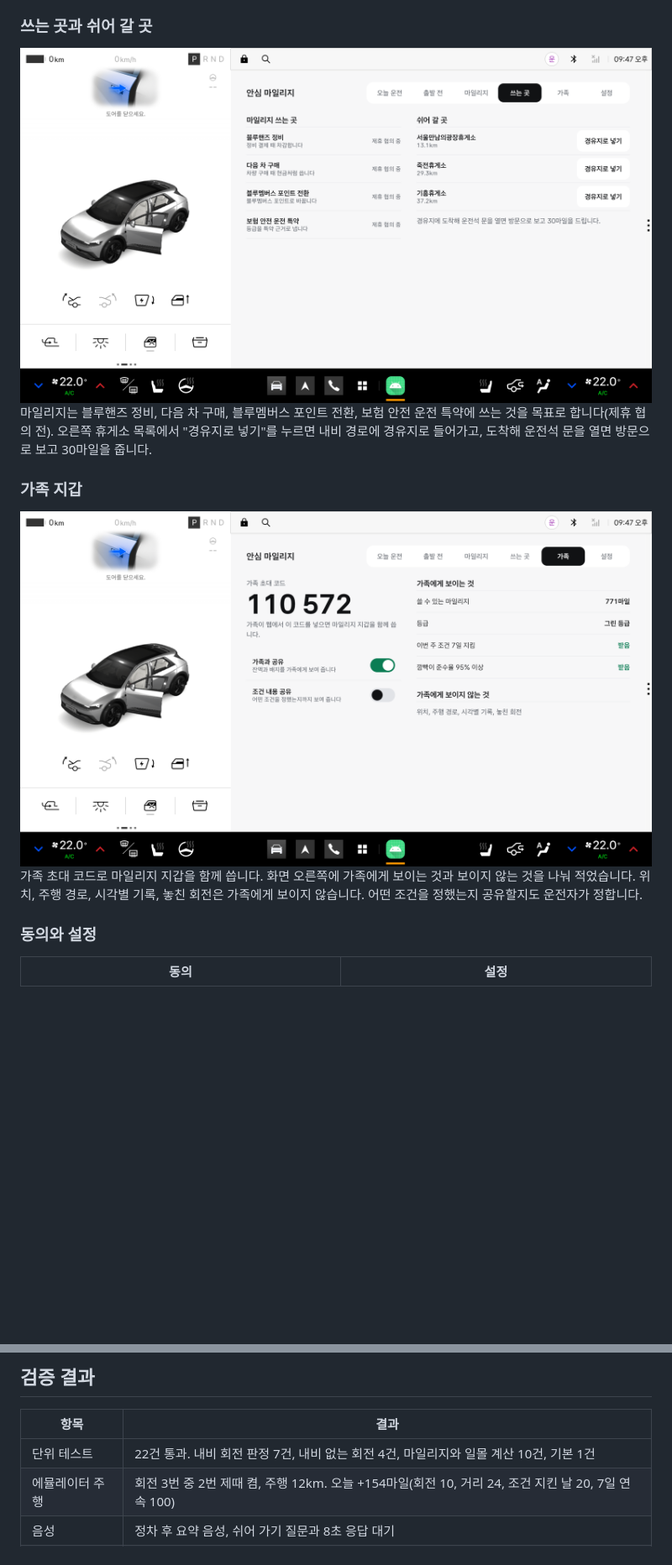
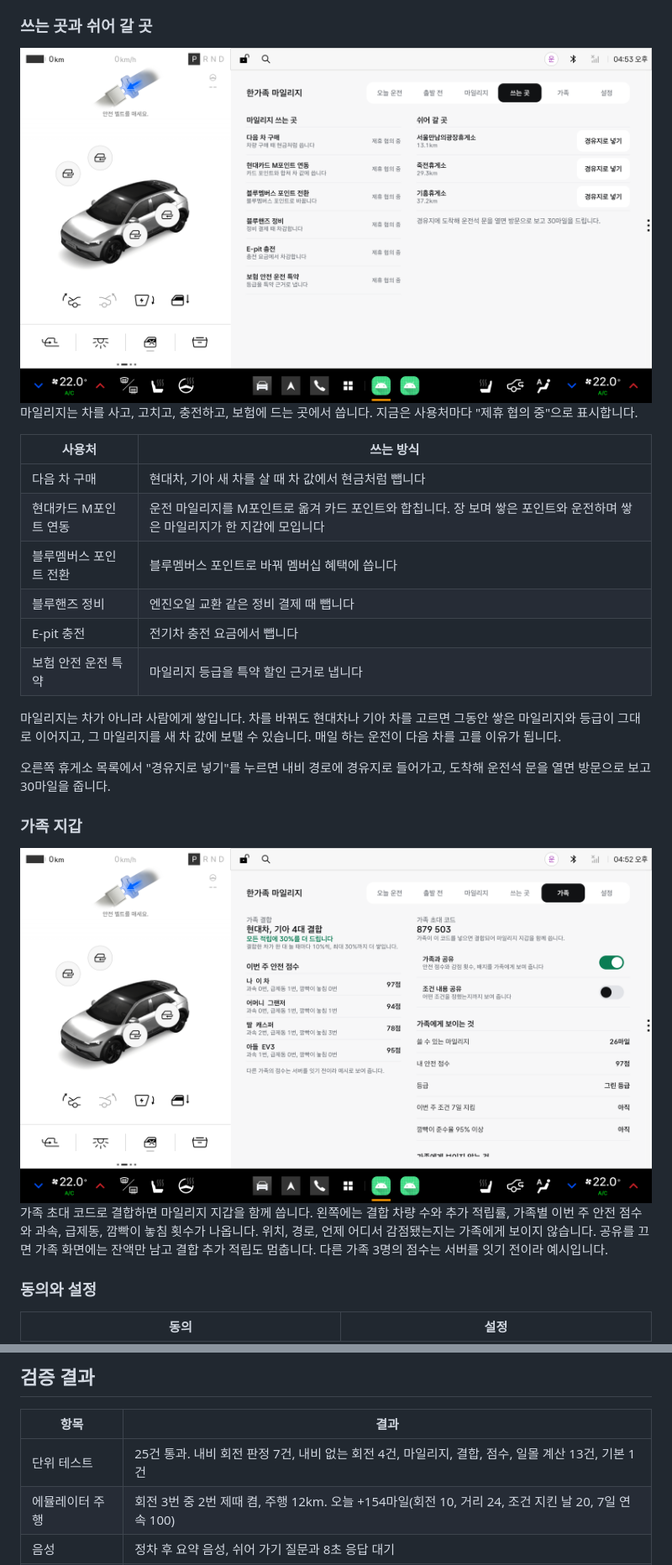
Before and after one commit to wjdtkdgns777/blue-family, a Markdown page: README.md, 2 parts joined by grey strips. Shown at 84% size. Drawn GitHub-style; pictures changed too: .github/readme/06-uses.png, .github/readme/07-family.png; blank space fills up the shorter version.

Commit message:
README를 한가족 마일리지 기획으로 수정

```diff
--- a/README.md
+++ b/README.md
@@ -103,5 +117,18 @@
 
-마일리지는 블루핸즈 정비, 다음 차 구매, 블루멤버스 포인트 전환, 보험 안전 운전 특약에 쓰는 것을 목표로 합니다(제휴 협의 전). 오른쪽 휴게소 목록에서 "경유지로 넣기"를 누르면 내비 경로에 경유지로 들어가고, 도착해 운전석 문을 열면 방문으로 보고 30마일을 줍니다.
+마일리지는 차를 사고, 고치고, 충전하고, 보험에 드는 곳에서 씁니다. 지금은 사용처마다 "제휴 협의 중"으로 표시합니다.
+
+| 사용처 | 쓰는 방식 |
+|---|---|
+| 다음 차 구매 | 현대차, 기아 새 차를 살 때 차 값에서 현금처럼 뺍니다 |
+| 현대카드 M포인트 연동 | 운전 마일리지를 M포인트로 옮겨 카드 포인트와 합칩니다. 장 보며 쌓은 포인트와 운전하며 쌓은 마일리지가 한 지갑에 모입니다 |
+| 블루멤버스 포인트 전환 | 블루멤버스 포인트로 바꿔 멤버십 혜택에 씁니다 |
+| 블루핸즈 정비 | 엔진오일 교환 같은 정비 결제 때 뺍니다 |
+| E-pit 충전 | 전기차 충전 요금에서 뺍니다 |
+| 보험 안전 운전 특약 | 마일리지 등급을 특약 할인 근거로 냅니다 |
+
+마일리지는 차가 아니라 사람에게 쌓입니다. 차를 바꿔도 현대차나 기아 차를 고르면 그동안 쌓은 마일리지와 등급이 그대로 이어지고, 그 마일리지를 새 차 값에 보탤 수 있습니다. 매일 하는 운전이 다음 차를 고를 이유가 됩니다.
+
+오른쪽 휴게소 목록에서 "경유지로 넣기"를 누르면 내비 경로에 경유지로 들어가고, 도착해 운전석 문을 열면 방문으로 보고 30마일을 줍니다.
 
 ### 가족 지갑
 
@@ -109,5 +136,5 @@
 
-가족 초대 코드로 마일리지 지갑을 함께 씁니다. 화면 오른쪽에 가족에게 보이는 것과 보이지 않는 것을 나눠 적었습니다. 위치, 주행 경로, 시각별 기록, 놓친 회전은 가족에게 보이지 않습니다. 어떤 조건을 정했는지 공유할지도 운전자가 정합니다.
+가족 초대 코드로 결합하면 마일리지 지갑을 함께 씁니다. 왼쪽에는 결합 차량 수와 추가 적립률, 가족별 이번 주 안전 점수와 과속, 급제동, 깜빡이 놓침 횟수가 나옵니다. 위치, 경로, 언제 어디서 감점됐는지는 가족에게 보이지 않습니다. 공유를 끄면 가족 화면에는 잔액만 남고 결합 추가 적립도 멈춥니다. 다른 가족 3명의 점수는 서버를 잇기 전이라 예시입니다.
 
 ### 동의와 설정
 
@@ -284,7 +312,7 @@ flowchart LR
 
 | 항목 | 결과 |
 |---|---|
-| 단위 테스트 | 22건 통과. 내비 회전 판정 7건, 내비 없는 회전 4건, 마일리지와 일몰 계산 10건, 기본 1건 |
+| 단위 테스트 | 25건 통과. 내비 회전 판정 7건, 내비 없는 회전 4건, 마일리지, 결합, 점수, 일몰 계산 13건, 기본 1건 |
 | 에뮬레이터 주행 | 회전 3번 중 2번 제때 켬, 주행 12km. 오늘 +154마일(회전 10, 거리 24, 조건 지킨 날 20, 7일 연속 100) |
 | 음성 | 정차 후 요약 음성, 쉬어 가기 질문과 8초 응답 대기 |
 | 내비 연동 | 회전 안내, 목적지, 도착 예정 시각 수신. 무료도로 우선 요청이 내비에 도착 |
```
Also changed, not shown: other parts of README.md (+46 -30 lines).
